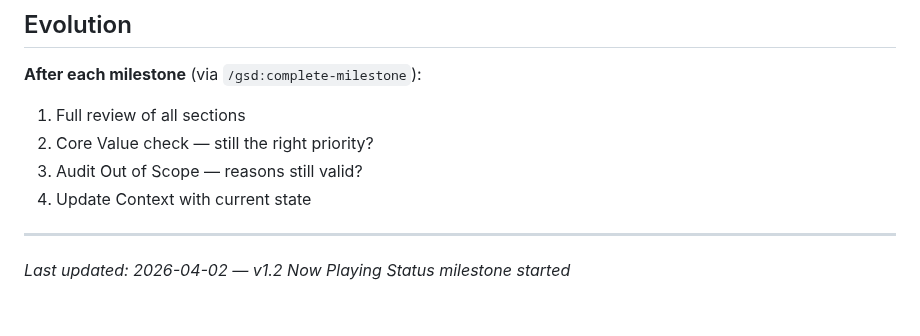
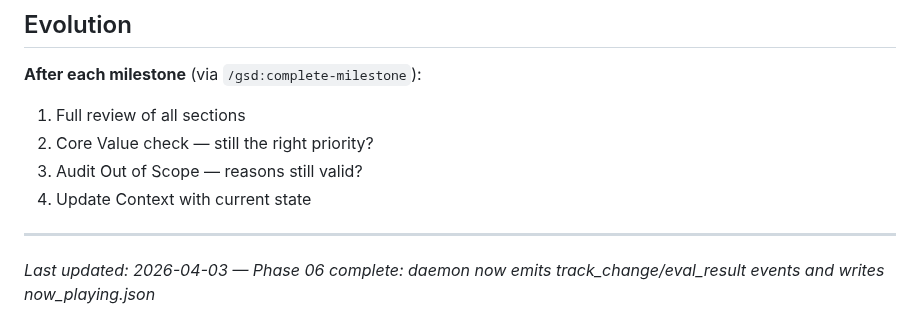
Before and after one commit to Gallarno-Technology/read-the-room, a Markdown page: .planning/PROJECT.md, the part around the change. Rendered like a GitHub page.

Commit message:
docs(phase-06): evolve PROJECT.md after phase completion

```diff
--- a/.planning/PROJECT.md
+++ b/.planning/PROJECT.md
@@ -106,4 +106,4 @@ Songs that violate family-safe rules are skipped automatically before children h
 4. Update Context with current state
 
 ---
-*Last updated: 2026-04-02 — v1.2 Now Playing Status milestone started*
+*Last updated: 2026-04-03 — Phase 06 complete: daemon now emits track_change/eval_result events and writes now_playing.json*
```
